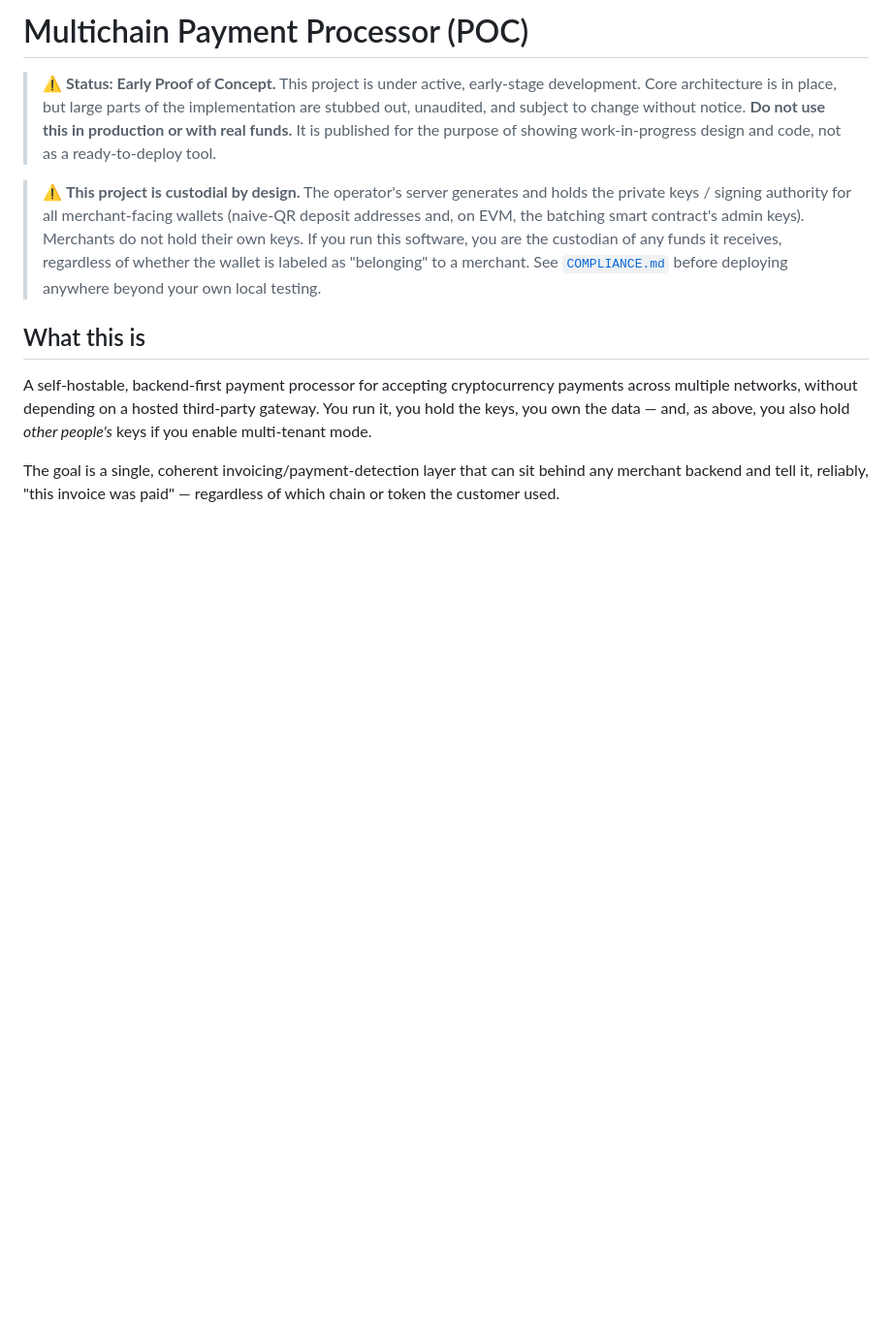
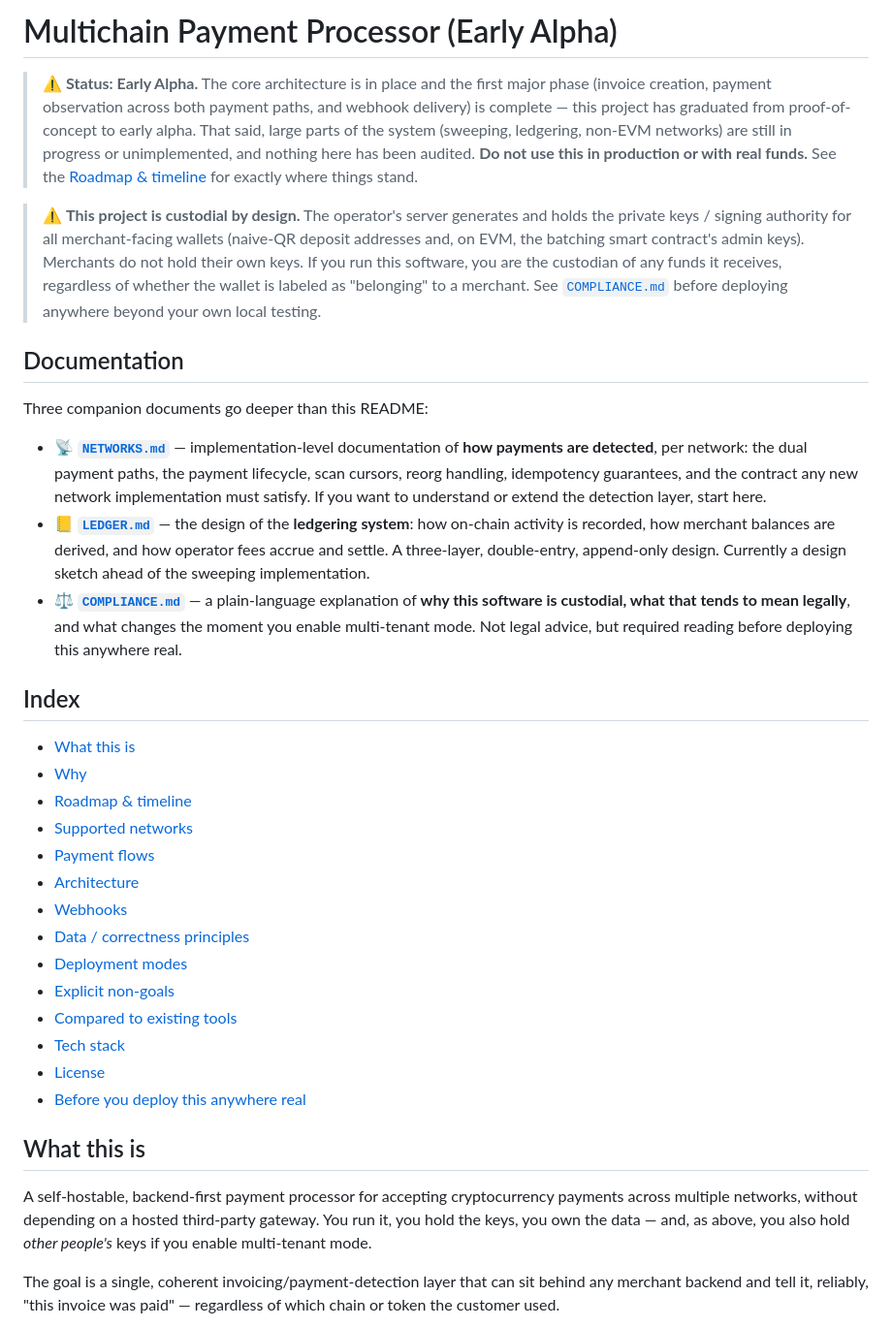
Before and after one commit to AntCDev/crypto-payments, a Markdown page: README.md, the part around one of its changes. Shown at 97% size. GitHub-like rendering; blank space fills up the shorter version.

```diff
--- a/README.md
+++ b/README.md
@@ -1,8 +1,33 @@
-# Multichain Payment Processor (POC)
+# Multichain Payment Processor (Early Alpha)
 
-> ⚠️ **Status: Early Proof of Concept.** This project is under active, early-stage development. Core architecture is in place, but large parts of the implementation are stubbed out, unaudited, and subject to change without notice. **Do not use this in production or with real funds.** It is published for the purpose of showing work-in-progress design and code, not as a ready-to-deploy tool.
+> ⚠️ **Status: Early Alpha.** The core architecture is in place and the first major phase (invoice creation, payment observation across both payment paths, and webhook delivery) is complete — this project has graduated from proof-of-concept to early alpha. That said, large parts of the system (sweeping, ledgering, non-EVM networks) are still in progress or unimplemented, and nothing here has been audited. **Do not use this in production or with real funds.** See the [Roadmap & timeline](#roadmap--timeline) for exactly where things stand.
 
 > ⚠️ **This project is custodial by design.** The operator's server generates and holds the private keys / signing authority for all merchant-facing wallets (naive-QR deposit addresses and, on EVM, the batching smart contract's admin keys). Merchants do not hold their own keys. If you run this software, you are the custodian of any funds it receives, regardless of whether the wallet is labeled as "belonging" to a merchant. See [`COMPLIANCE.md`](./COMPLIANCE.md) before deploying anywhere beyond your own local testing.
+
+## Documentation
+
+Three companion documents go deeper than this README:
+
+- 📡 **[`NETWORKS.md`](./NETWORKS.md)** — implementation-level documentation of **how payments are detected**, per network: the dual payment paths, the payment lifecycle, scan cursors, reorg handling, idempotency guarantees, and the contract any new network implementation must satisfy. If you want to understand or extend the detection layer, start here.
+- 📒 **[`LEDGER.md`](./LEDGER.md)** — the design of the **ledgering system**: how on-chain activity is recorded, how merchant balances are derived, and how operator fees accrue and settle. A three-layer, double-entry, append-only design. Currently a design sketch ahead of the sweeping implementation.
+- ⚖️ **[`COMPLIANCE.md`](./COMPLIANCE.md)** — a plain-language explanation of **why this software is custodial, what that tends to mean legally**, and what changes the moment you enable multi-tenant mode. Not legal advice, but required reading before deploying this anywhere real.
+
+## Index
+
+- [What this is](#what-this-is)
+- [Why](#why)
+- [Roadmap & timeline](#roadmap--timeline)
+- [Supported networks](#supported-networks-in-progress)
+- [Payment flows](#payment-flows)
+- [Architecture](#architecture)
+- [Webhooks](#webhooks)
+- [Data / correctness principles](#data--correctness-principles)
+- [Deployment modes](#deployment-modes)
+- [Explicit non-goals](#explicit-non-goals-no-kyc-no-onoff-ramp)
+- [Compared to existing tools](#compared-to-existing-tools-as-of-2026-08-04)
+- [Tech stack](#tech-stack)
+- [License](#license)
+- [Before you deploy this anywhere real](#before-you-deploy-this-anywhere-real)
 
 ## What this is
 
```
Also changed, not shown: other parts of README.md (+115 -80 lines).
